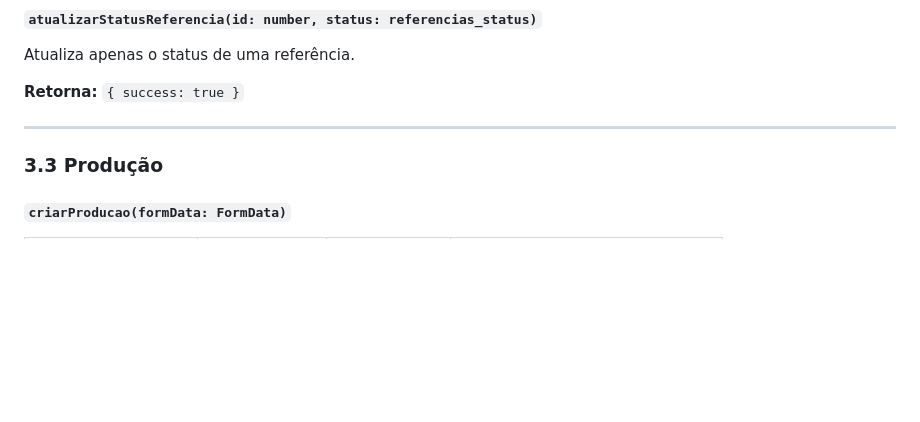
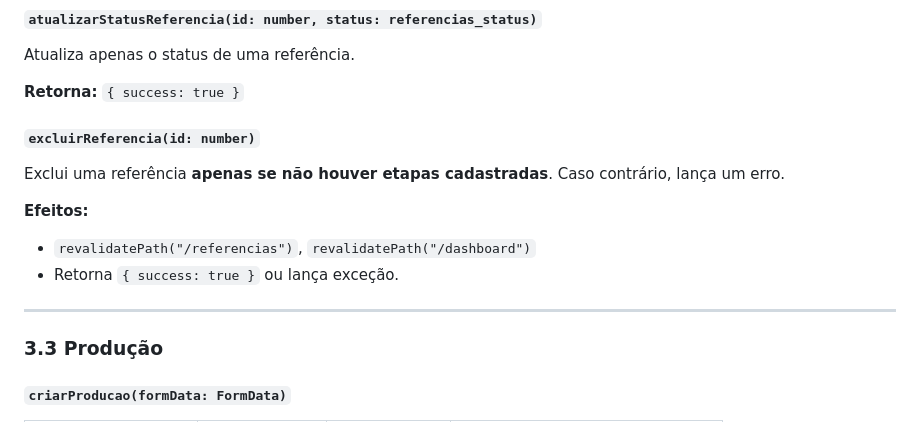
Before and after one commit to ValdirGR/pcpflorlinda2026, a Markdown page: docs/API.md, the part around the change. Drawn GitHub-style; blank space fills up the shorter version.

```diff
--- a/docs/API.md
+++ b/docs/API.md
@@ -126,7 +126,17 @@ Atualiza apenas o status de uma referência.
 
 **Retorna:** `{ success: true }`
 
+
+#### `excluirReferencia(id: number)`
+
+Exclui uma referência **apenas se não houver etapas cadastradas**. Caso contrário, lança um erro.
+
+**Efeitos:**
+- `revalidatePath("/referencias")`, `revalidatePath("/dashboard")`
+- Retorna `{ success: true }` ou lança exceção.
+
 ---
+
 
 ### 3.3 Produção
 
```
Also changed, not shown: CHANGELOG.md (added, +12 -0 lines), docs/ARCHITECTURE.md (+25 -0 lines).
